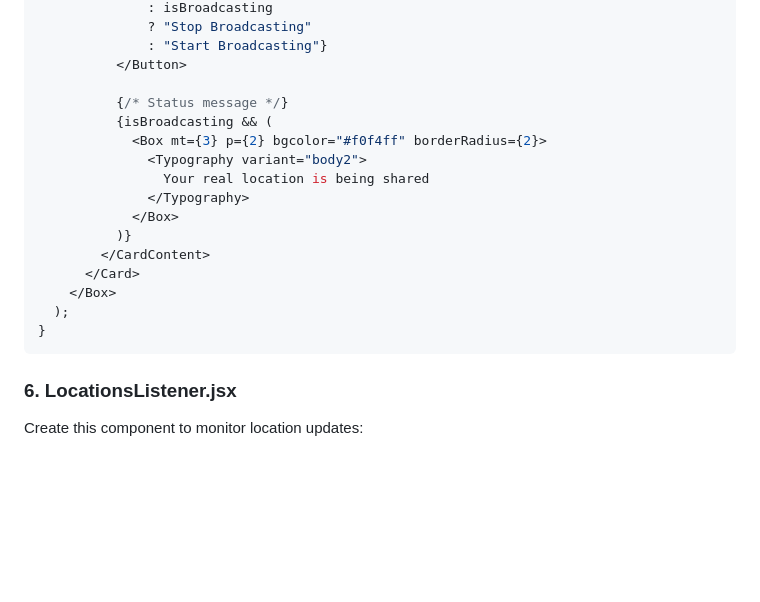
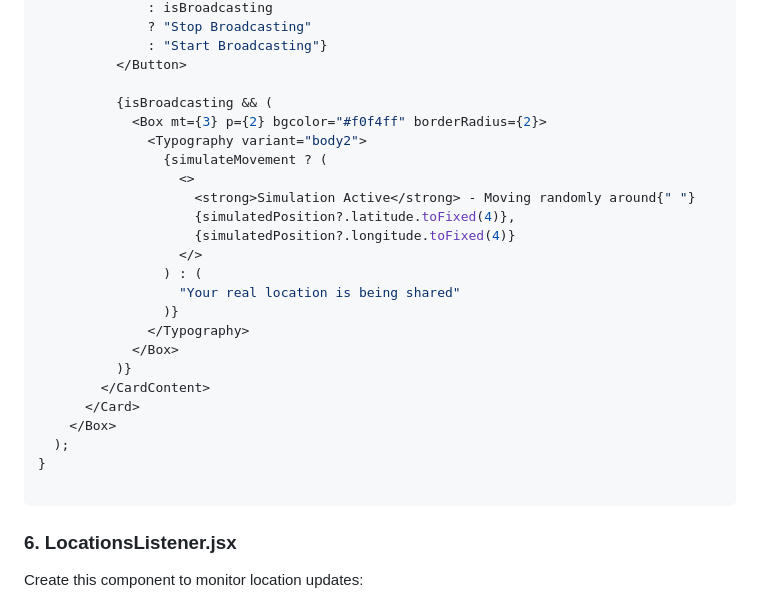
Before and after one commit to chrisHalogen/HID-Tutorials, a Markdown page: live-location-app/README.md, the part around one of its changes. GitHub-like rendering; blank space fills up the shorter version.

````diff
--- a/live-location-app/README.md
+++ b/live-location-app/README.md
@@ -562,11 +579,18 @@ export default function BroadcastPage() {
               : "Start Broadcasting"}
           </Button>
 
-          {/* Status message */}
           {isBroadcasting && (
             <Box mt={3} p={2} bgcolor="#f0f4ff" borderRadius={2}>
               <Typography variant="body2">
-                Your real location is being shared
+                {simulateMovement ? (
+                  <>
+                    <strong>Simulation Active</strong> - Moving randomly around{" "}
+                    {simulatedPosition?.latitude.toFixed(4)},
+                    {simulatedPosition?.longitude.toFixed(4)}
+                  </>
+                ) : (
+                  "Your real location is being shared"
+                )}
               </Typography>
             </Box>
           )}
@@ -575,6 +599,7 @@ export default function BroadcastPage() {
     </Box>
   );
 }
+
 ```
 
 ### 6. LocationsListener.jsx
````
Also changed, not shown: other parts of live-location-app/README.md (+39 -22 lines).
